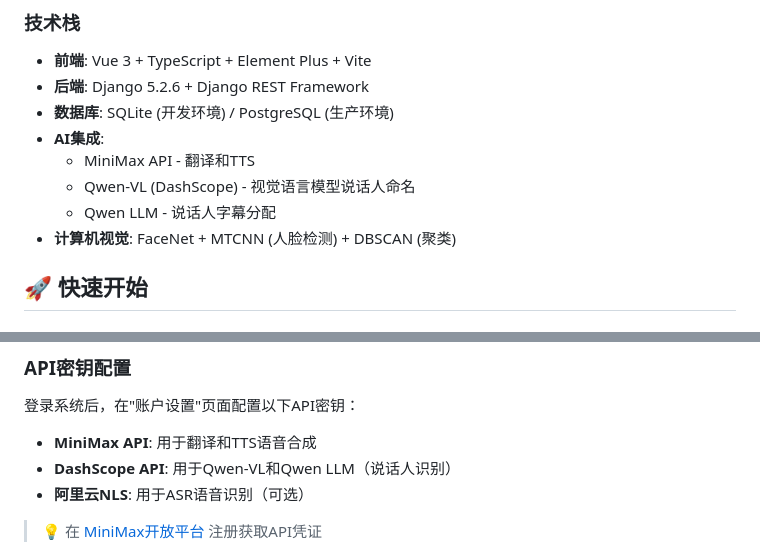
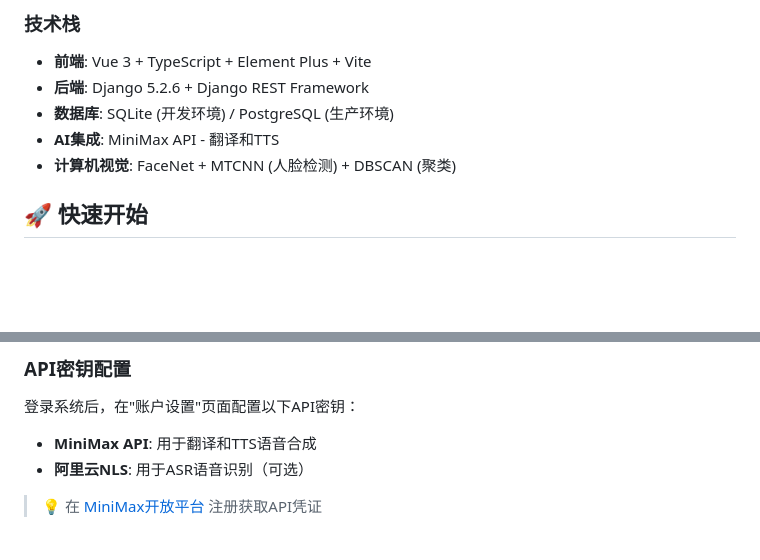
Before and after one commit to MiniMax-OpenPlatform/minimax_dubbing, a Markdown page: README.md, 2 parts joined by grey strips. Rendered like a GitHub page; blank space fills up the shorter version.

Commit message:
📝 删除 Qwen-VL 和 Qwen LLM 相关描述

```diff
--- a/README.md
+++ b/README.md
@@ -83,10 +83,7 @@
 - **前端**: Vue 3 + TypeScript + Element Plus + Vite
 - **后端**: Django 5.2.6 + Django REST Framework
 - **数据库**: SQLite (开发环境) / PostgreSQL (生产环境)
-- **AI集成**:
-  - MiniMax API - 翻译和TTS
-  - Qwen-VL (DashScope) - 视觉语言模型说话人命名
-  - Qwen LLM - 说话人字幕分配
+- **AI集成**: MiniMax API - 翻译和TTS
 - **计算机视觉**: FaceNet + MTCNN (人脸检测) + DBSCAN (聚类)
 
 ## 🚀 快速开始
@@ -199,7 +196,6 @@ docker ps
 登录系统后，在"账户设置"页面配置以下API密钥：
 
 - **MiniMax API**: 用于翻译和TTS语音合成
-- **DashScope API**: 用于Qwen-VL和Qwen LLM（说话人识别）
 - **阿里云NLS**: 用于ASR语音识别（可选）
 
 > 💡 在 [MiniMax开放平台](https://platform.minimaxi.com/) 注册获取API凭证
```
Also changed, not shown: README_EN.md (+1 -1 lines).
